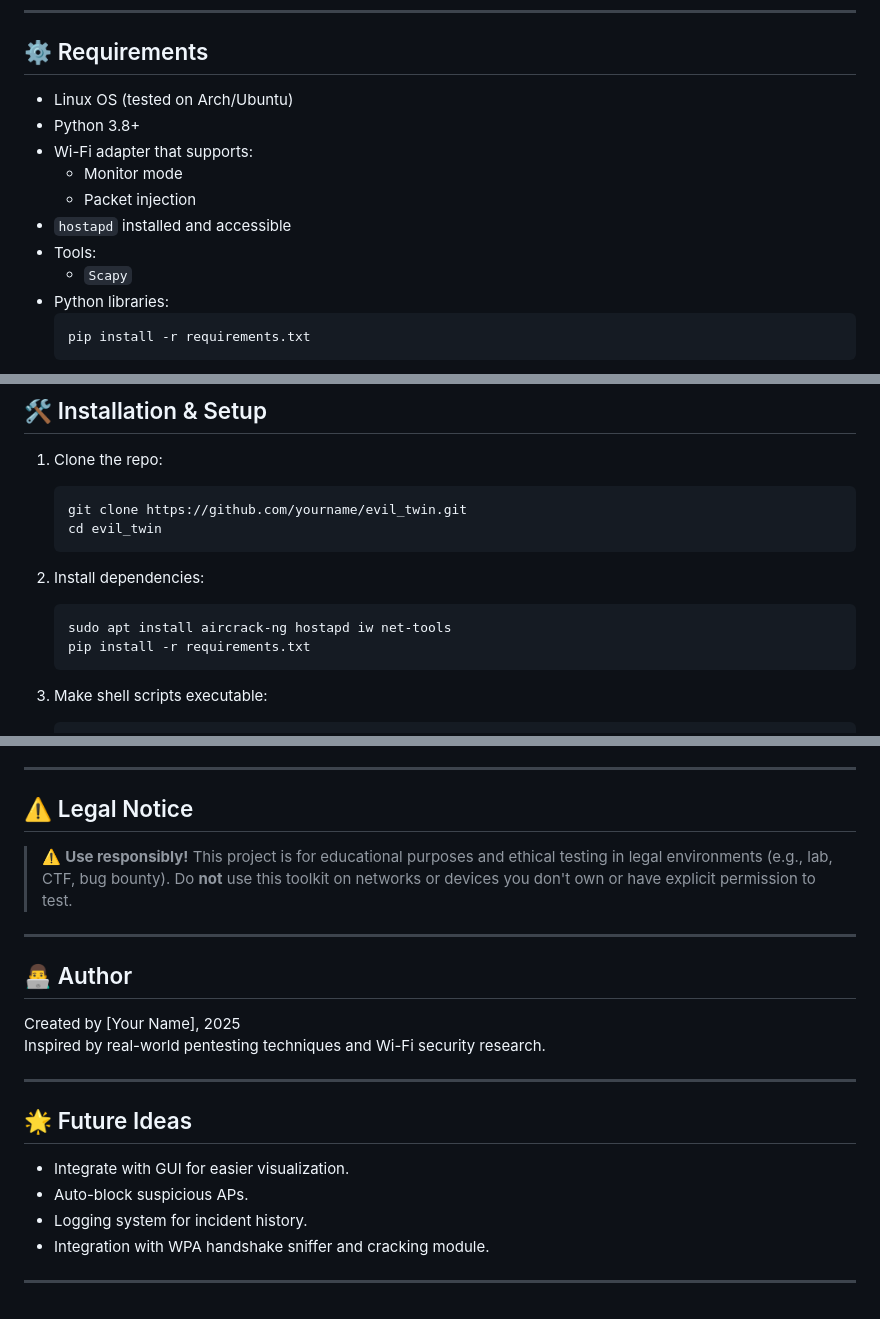
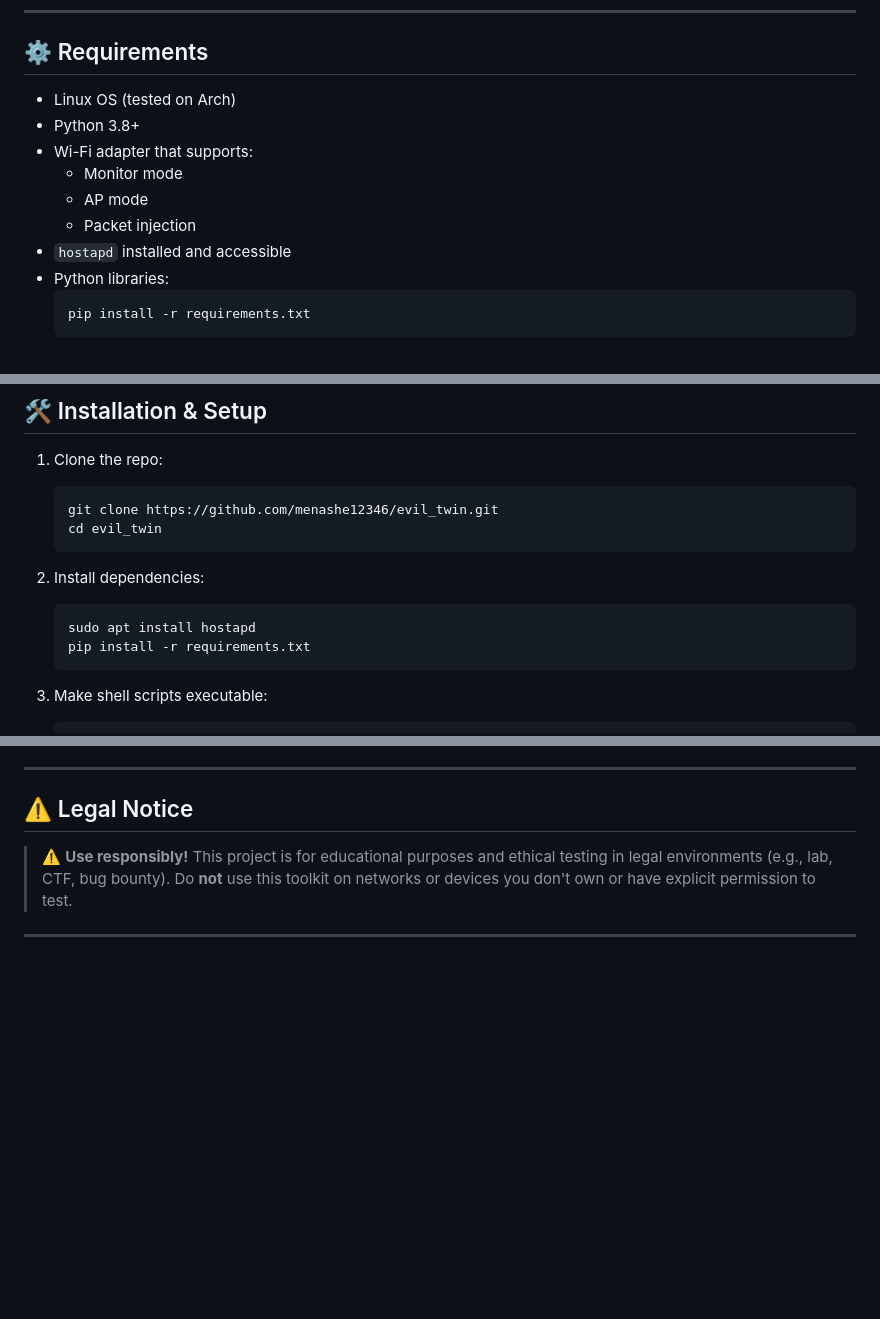
Before and after one commit to menashe12346/Evil_Twin, a Markdown page: README.md, 3 parts joined by grey strips. Rendered like a GitHub page; blank space fills up the shorter version.

````diff
--- a/README.md
+++ b/README.md
@@ -42,14 +42,13 @@ rquriments.txt
 
 ## ⚙️ Requirements
 
-- Linux OS (tested on Arch/Ubuntu)
+- Linux OS (tested on Arch)
 - Python 3.8+
 - Wi-Fi adapter that supports:
   - Monitor mode
+  - AP mode
   - Packet injection
 - `hostapd` installed and accessible
-- Tools:
-  - `Scapy`
 - Python libraries:
   ```bash
   pip install -r requirements.txt
@@ -117,13 +116,13 @@ sudo python3 identify_evil_twin_attack.py
 
 1. Clone the repo:
    ```bash
-   git clone https://github.com/yourname/evil_twin.git
+   git clone https://github.com/menashe12346/evil_twin.git
    cd evil_twin
    ```
 
 2. Install dependencies:
    ```bash
-   sudo apt install aircrack-ng hostapd iw net-tools
+   sudo apt install hostapd
    pip install -r requirements.txt
    ```
 
@@ -141,19 +140,3 @@ sudo python3 identify_evil_twin_attack.py
 > ⚠️ **Use responsibly!** This project is for educational purposes and ethical testing in legal environments (e.g., lab, CTF, bug bounty). Do **not** use this toolkit on networks or devices you don't own or have explicit permission to test.
 
 ---
-
-## 👨‍💻 Author
-
-Created by [Your Name], 2025
-Inspired by real-world pentesting techniques and Wi-Fi security research.
-
----
-
-## 🌟 Future Ideas
-
-- Integrate with GUI for easier visualization.
-- Auto-block suspicious APs.
-- Logging system for incident history.
-- Integration with WPA handshake sniffer and cracking module.
-
----
````
Also changed, not shown: other parts of README.md (+1 -1 lines).
